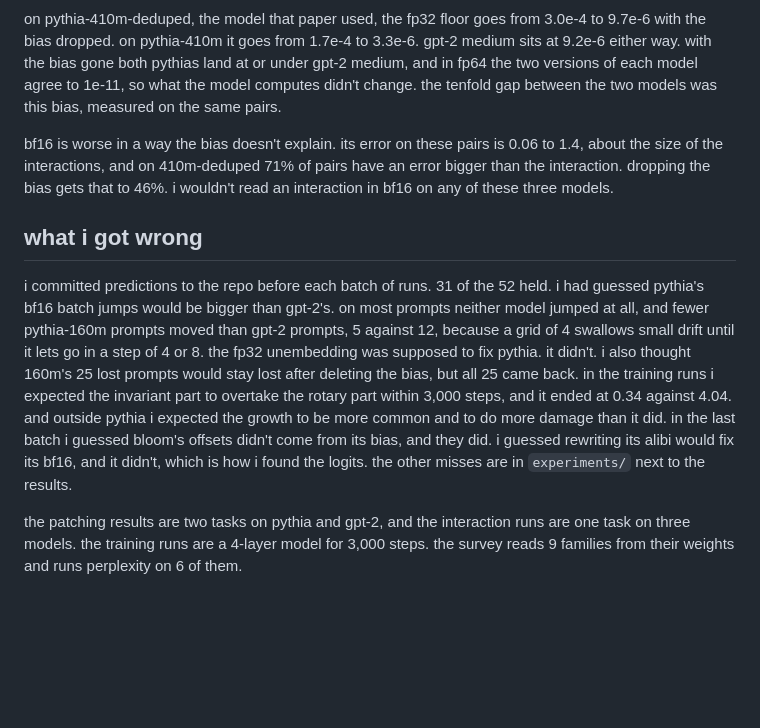
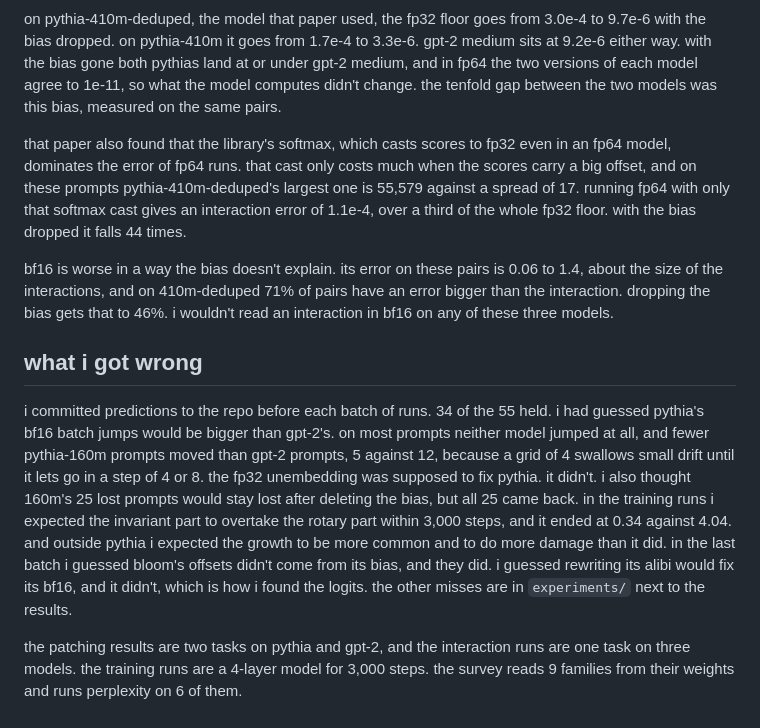
Before and after one commit to Cintu07/Cintu07.github.io, a Markdown page: content/posts/kerneltrace-bf16.md, the part around the change. Drawn GitHub-style; blank space fills up the shorter version.

Commit message:
kerneltrace post: the fp32 softmax cast in fp64 is the bias too, and gpt-2 medium's bias per head

```diff
--- a/content/posts/kerneltrace-bf16.md
+++ b/content/posts/kerneltrace-bf16.md
@@ -123,10 +123,12 @@ pythia-410m carries an invariant key bias of 132, so i reran that measurement on
 
 on pythia-410m-deduped, the model that paper used, the fp32 floor goes from 3.0e-4 to 9.7e-6 with the bias dropped. on pythia-410m it goes from 1.7e-4 to 3.3e-6. gpt-2 medium sits at 9.2e-6 either way. with the bias gone both pythias land at or under gpt-2 medium, and in fp64 the two versions of each model agree to 1e-11, so what the model computes didn't change. the tenfold gap between the two models was this bias, measured on the same pairs.
 
+that paper also found that the library's softmax, which casts scores to fp32 even in an fp64 model, dominates the error of fp64 runs. that cast only costs much when the scores carry a big offset, and on these prompts pythia-410m-deduped's largest one is 55,579 against a spread of 17. running fp64 with only that softmax cast gives an interaction error of 1.1e-4, over a third of the whole fp32 floor. with the bias dropped it falls 44 times.
+
 bf16 is worse in a way the bias doesn't explain. its error on these pairs is 0.06 to 1.4, about the size of the interactions, and on 410m-deduped 71% of pairs have an error bigger than the interaction. dropping the bias gets that to 46%. i wouldn't read an interaction in bf16 on any of these three models.
 
 ## what i got wrong
 
-i committed predictions to the repo before each batch of runs. 31 of the 52 held. i had guessed pythia's bf16 batch jumps would be bigger than gpt-2's. on most prompts neither model jumped at all, and fewer pythia-160m prompts moved than gpt-2 prompts, 5 against 12, because a grid of 4 swallows small drift until it lets go in a step of 4 or 8. the fp32 unembedding was supposed to fix pythia. it didn't. i also thought 160m's 25 lost prompts would stay lost after deleting the bias, but all 25 came back. in the training runs i expected the invariant part to overtake the rotary part within 3,000 steps, and it ended at 0.34 against 4.04. and outside pythia i expected the growth to be more common and to do more damage than it did. in the last batch i guessed bloom's offsets didn't come from its bias, and they did. i guessed rewriting its alibi would fix its bf16, and it didn't, which is how i found the logits. the other misses are in `experiments/` next to the results.
+i committed predictions to the repo before each batch of runs. 34 of the 55 held. i had guessed pythia's bf16 batch jumps would be bigger than gpt-2's. on most prompts neither model jumped at all, and fewer pythia-160m prompts moved than gpt-2 prompts, 5 against 12, because a grid of 4 swallows small drift until it lets go in a step of 4 or 8. the fp32 unembedding was supposed to fix pythia. it didn't. i also thought 160m's 25 lost prompts would stay lost after deleting the bias, but all 25 came back. in the training runs i expected the invariant part to overtake the rotary part within 3,000 steps, and it ended at 0.34 against 4.04. and outside pythia i expected the growth to be more common and to do more damage than it did. in the last batch i guessed bloom's offsets didn't come from its bias, and they did. i guessed rewriting its alibi would fix its bf16, and it didn't, which is how i found the logits. the other misses are in `experiments/` next to the results.
 
 the patching results are two tasks on pythia and gpt-2, and the interaction runs are one task on three models. the training runs are a 4-layer model for 3,000 steps. the survey reads 9 families from their weights and runs perplexity on 6 of them.
```
Also changed, not shown: assets/img/kerneltrace/fig-08.png, 1 other file.
